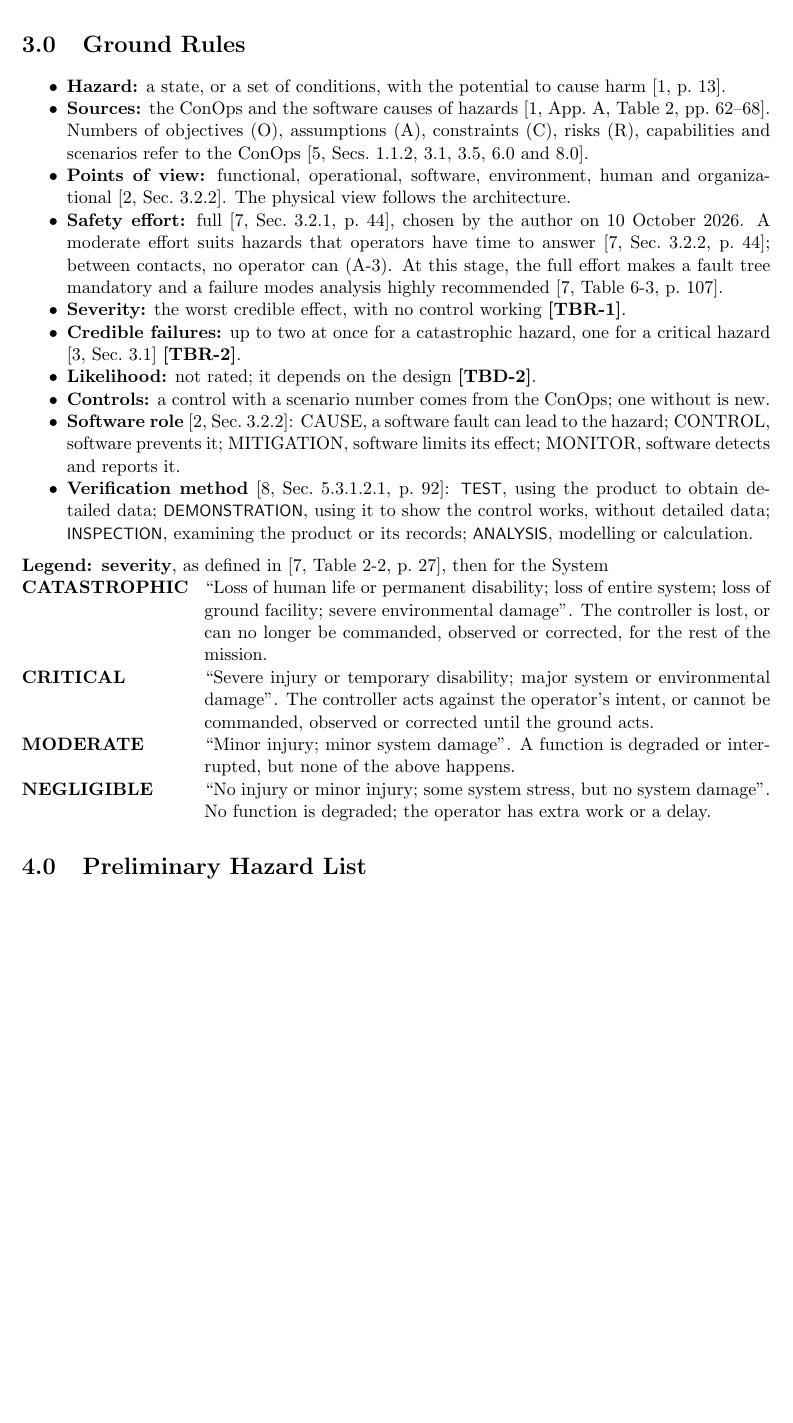
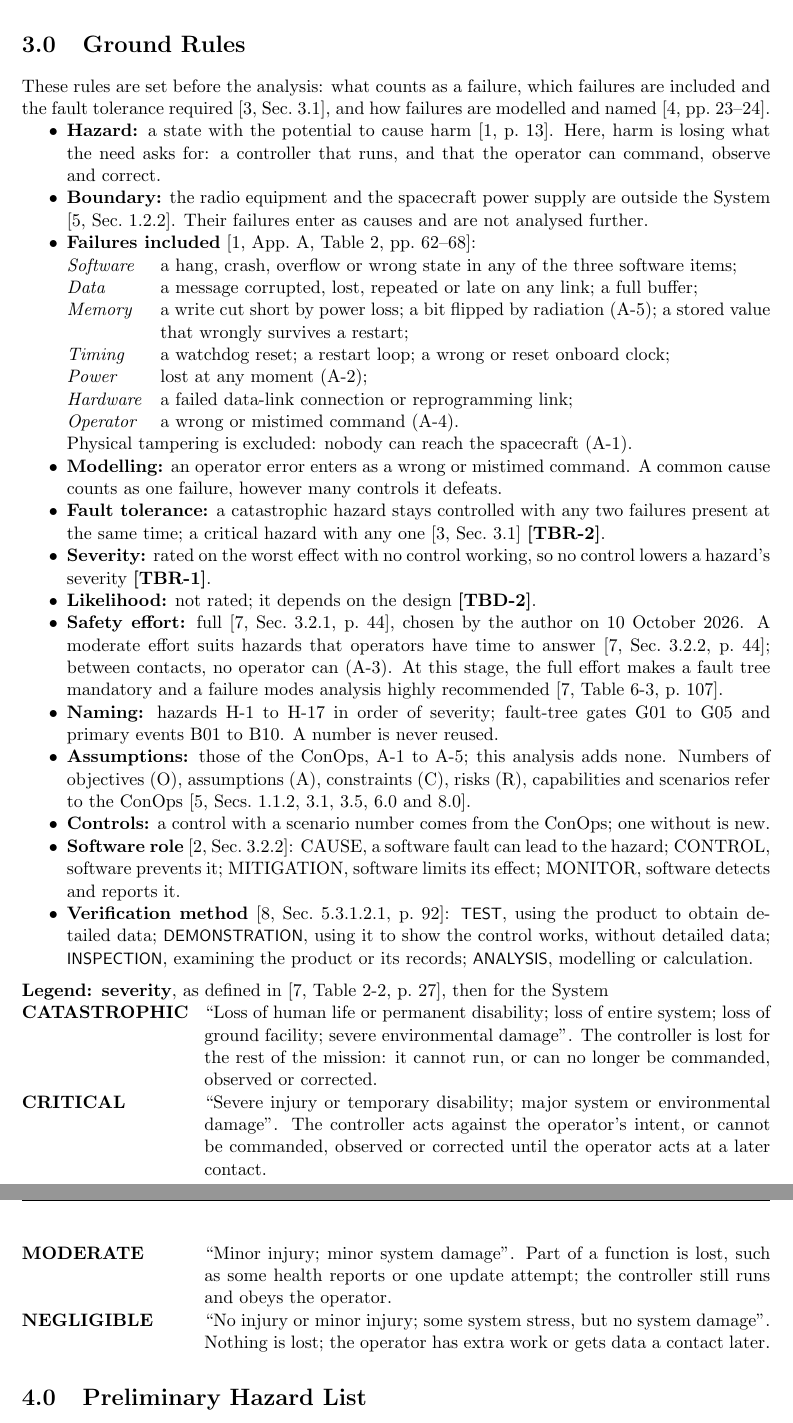
Before and after one commit to Tocki28/fail-safe-in-orbit-reprogramming, a LaTeX document (docs/hazard-analysis/main.tex): part of page 2 of 9 before the commit and two parts of pages 2 and 3 of 10 after it, the two joined at a grey line, cut so that both start at the same text, the shorter picture padded with empty space. Compiled offline with pdfLaTeX.

Commit message:
Hazard analysis 3.0: concrete ground rules
Boundary, the failures included, modelling, fault tolerance, naming and
assumptions stated explicitly; points of view and the organisational
common cause removed; concrete severity meanings.

Co-Authored-By: Claude Opus 5.5 <noreply@anthropic.com>

```diff
--- a/docs/hazard-analysis/main.tex
+++ b/docs/hazard-analysis/main.tex
@@ -145,27 +147,53 @@ NASA/SP-2016-6105 Rev~2, 2016.
 
 % ===========================================================================
 \section{Ground Rules}
+These rules are set before the analysis: what counts as a failure, which
+failures are included and the fault tolerance required [3,~Sec.~3.1], and how
+failures are modelled and named [4,~pp.~23--24].
+
 \begin{itemize}
-\item \textbf{Hazard:} a state, or a set of conditions, with the potential to
-  cause harm [1,~p.~13].
-\item \textbf{Sources:} the ConOps and the software causes of hazards
-  [1,~App.~A, Table~2, pp.~62--68]. Numbers of objectives (O), assumptions
-  (A), constraints (C), risks (R), capabilities and scenarios refer to the
-  ConOps [5,~Secs.~1.1.2, 3.1, 3.5, 6.0 and 8.0].
-\item \textbf{Points of view:} functional, operational, software, environment,
-  human and organizational [2,~Sec.~3.2.2]. The physical view follows the
-  architecture.
+\item \textbf{Hazard:} a state with the potential to cause harm [1,~p.~13].
+  Here, harm is losing what the need asks for: a controller that runs, and
+  that the operator can command, observe and correct.
+\item \textbf{Boundary:} the radio equipment and the spacecraft power supply
+  are outside the System [5,~Sec.~1.2.2]. Their failures enter as causes and
+  are not analysed further.
+\item \textbf{Failures included} [1,~App.~A, Table~2, pp.~62--68]:
+  \begin{itemize}[leftmargin=2.0cm, labelwidth=1.8cm, labelsep=0.2cm, align=left]
+  \item[\textit{Software}] a hang, crash, overflow or wrong state in any of the
+    three software items;
+  \item[\textit{Data}] a message corrupted, lost, repeated or late on any link;
+    a full buffer;
+  \item[\textit{Memory}] a write cut short by power loss; a bit flipped by
+    radiation (A-5); a stored value that wrongly survives a restart;
+  \item[\textit{Timing}] a watchdog reset; a restart loop; a wrong or reset
+    onboard clock;
+  \item[\textit{Power}] lost at any moment (A-2);
+  \item[\textit{Hardware}] a failed data-link connection or reprogramming link;
+  \item[\textit{Operator}] a wrong or mistimed command (A-4).
+  \end{itemize}
+  Physical tampering is excluded: nobody can reach the spacecraft (A-1).
+\item \textbf{Modelling:} an operator error enters as a wrong or mistimed
+  command. A common cause counts as one failure, however many controls it
+  defeats.
+\item \textbf{Fault tolerance:} a catastrophic hazard stays controlled with
+  any two failures present at the same time; a critical hazard with any one
+  [3,~Sec.~3.1] \tbr{credible}.
+\item \textbf{Severity:} rated on the worst effect with no control working, so
+  no control lowers a hazard's severity \tbr{severity}.
+\item \textbf{Likelihood:} not rated; it depends on the design
+  \tbd{likelihood}.
 \item \textbf{Safety effort:} full [7,~Sec.~3.2.1, p.~44], chosen by the author
   on 10 October 2026. A moderate effort suits hazards that operators have time
   to answer [7,~Sec.~3.2.2, p.~44]; between contacts, no operator can (A-3). At
   this stage, the full effort makes a fault tree mandatory and a failure modes
   analysis highly recommended [7,~Table~6-3, p.~107].
-\item \textbf{Severity:} the worst credible effect, with no control working
-  \tbr{severity}.
-\item \textbf{Credible failures:} up to two at once for a catastrophic hazard,
-  one for a critical hazard [3,~Sec.~3.1] \tbr{credible}.
-\item \textbf{Likelihood:} not rated; it depends on the design
-  \tbd{likelihood}.
+\item \textbf{Naming:} hazards H-1 to H-17 in order of severity; fault-tree
+  gates G01 to G05 and primary events B01 to B10. A number is never reused.
+\item \textbf{Assumptions:} those of the ConOps, A-1 to A-5; this analysis
+  adds none. Numbers of objectives (O), assumptions (A), constraints (C), risks
+  (R), capabilities and scenarios refer to the ConOps
+  [5,~Secs.~1.1.2, 3.1, 3.5, 6.0 and 8.0].
 \item \textbf{Controls:} a control with a scenario number comes from the
   ConOps; one without is new.
 \item \textbf{Software role} [2,~Sec.~3.2.2]: CAUSE, a software fault can lead
@@ -184,16 +212,18 @@ for the System
 \begin{description}[leftmargin=3.9cm]
 \item[CATASTROPHIC] ``Loss of human life or permanent disability; loss of
   entire system; loss of ground facility; severe environmental damage''. The
-  controller is lost, or can no longer be commanded, observed or corrected,
-  for the rest of the mission.
+  controller is lost for the rest of the mission: it cannot run, or can no
+  longer be commanded, observed or corrected.
 \item[CRITICAL] ``Severe injury or temporary disability; major system or
   environmental damage''. The controller acts against the operator's intent,
-  or cannot be commanded, observed or corrected until the ground acts.
-\item[MODERATE] ``Minor injury; minor system damage''. A function is degraded
-  or interrupted, but none of the above happens.
+  or cannot be commanded, observed or corrected until the operator acts at a
+  later contact.
+\item[MODERATE] ``Minor injury; minor system damage''. Part of a function is
+  lost, such as some health reports or one update attempt; the controller
+  still runs and obeys the operator.
 \item[NEGLIGIBLE] ``No injury or minor injury; some system stress, but no
-  system damage''. No function is degraded; the operator has extra work or a
-  delay.
+  system damage''. Nothing is lost; the operator has extra work or gets data a
+  contact later.
 \end{description}
 
 % ===========================================================================
```
Also changed, not shown: docs/hazard-analysis/Hazard-Analysis_Fail-Safe-In-Orbit-Reprogramming_Iss1_Rev0_DRAFT.pdf, docs/hazard-analysis/main.tex (10 more changed lines).
